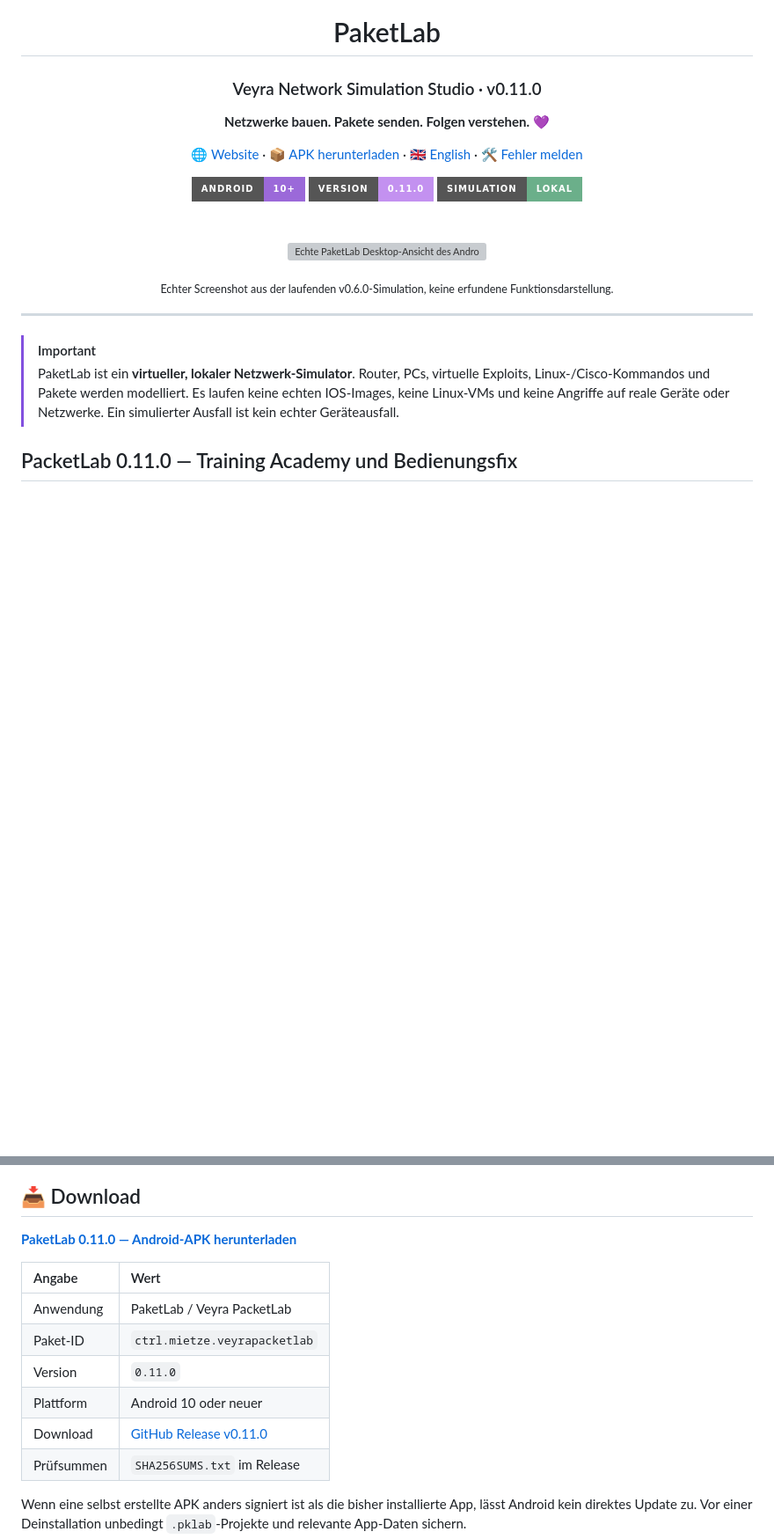
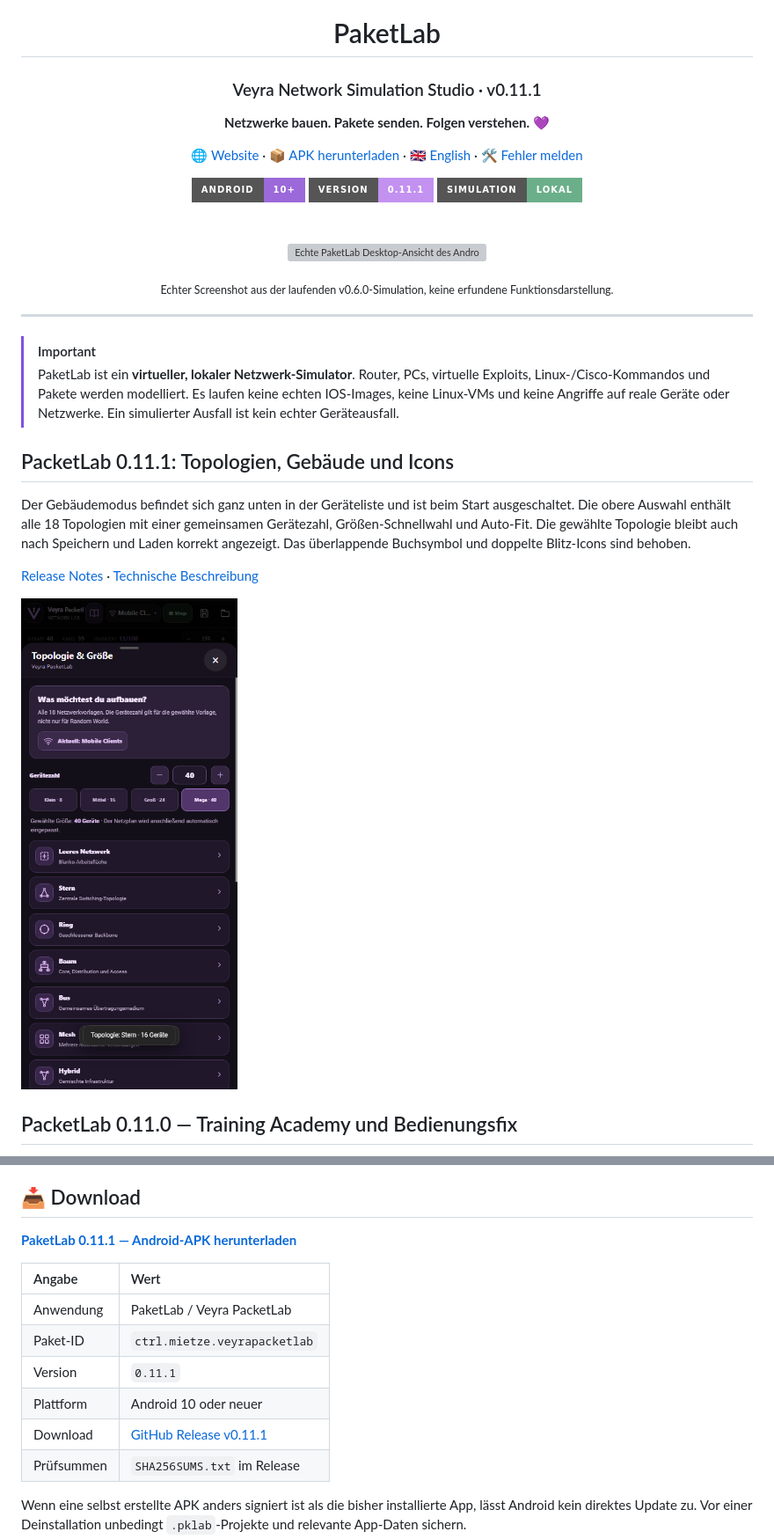
Before and after one commit to ctrl-mietze/Packetlab, a Markdown page: README.de.md, 2 parts joined by grey strips. Shown at 88% size. Drawn GitHub-style; pictures changed too: docs/assets/app-v111-topologies.png (added); badges without logos; blank space fills up the shorter version; grey boxes are pictures that could not be loaded.

Commit message:
fix: PacketLab v0.11.1 optional buildings, 18 resizable topology presets and SVG icons

```diff
--- a/README.de.md
+++ b/README.de.md
@@ -4,14 +4,14 @@
 
 # PaketLab
 
-### Veyra Network Simulation Studio · v0.11.0
+### Veyra Network Simulation Studio · v0.11.1
 
 **Netzwerke bauen. Pakete senden. Folgen verstehen.** 💜
 
 [🌐 Website](https://ctrl-mietze.github.io/Packetlab/) · [📦 APK herunterladen](https://github.com/ctrl-mietze/Packetlab/releases/latest) · [🇬🇧 English](README.md) · [🛠 Fehler melden](https://github.com/ctrl-mietze/Packetlab/issues)
 
 <img src="https://img.shields.io/badge/Android-10%2B-9b69d9?style=for-the-badge&logo=android&logoColor=white" alt="Android 10+">
-<img src="https://img.shields.io/badge/Version-0.11.0-c391f0?style=for-the-badge" alt="Version 0.11.0">
+<img src="https://img.shields.io/badge/Version-0.11.1-c391f0?style=for-the-badge" alt="Version 0.11.1">
 <img src="https://img.shields.io/badge/Simulation-Lokal-6baf8a?style=for-the-badge" alt="Lokal">
 
 <br><br>
@@ -25,6 +25,14 @@
 
 > [!IMPORTANT]
 > PaketLab ist ein **virtueller, lokaler Netzwerk-Simulator**. Router, PCs, virtuelle Exploits, Linux-/Cisco-Kommandos und Pakete werden modelliert. Es laufen keine echten IOS-Images, keine Linux-VMs und keine Angriffe auf reale Geräte oder Netzwerke. Ein simulierter Ausfall ist kein echter Geräteausfall.
+
+## PacketLab 0.11.1: Topologien, Gebäude und Icons
+
+Der Gebäudemodus befindet sich ganz unten in der Geräteliste und ist beim Start ausgeschaltet. Die obere Auswahl enthält alle 18 Topologien mit einer gemeinsamen Gerätezahl, Größen-Schnellwahl und Auto-Fit. Die gewählte Topologie bleibt auch nach Speichern und Laden korrekt angezeigt. Das überlappende Buchsymbol und doppelte Blitz-Icons sind behoben.
+
+[Release Notes](releases/v0.11.1.md) · [Technische Beschreibung](docs/PACKETLAB_TOPOLOGY_UI_V0111.md)
+
+![Alle Topologien](docs/assets/app-v111-topologies.png)
 
 ## PacketLab 0.11.0 — Training Academy und Bedienungsfix
 
@@ -120,15 +128,15 @@ Mit v0.6.0 wurden vor allem folgende Bereiche verbessert:
 
 ## 📥 Download
 
-**[PaketLab 0.11.0 — Android-APK herunterladen](https://github.com/ctrl-mietze/Packetlab/releases/download/v0.11.0/PacketLab-v0.11.0-Android.apk)**
+**[PaketLab 0.11.1 — Android-APK herunterladen](https://github.com/ctrl-mietze/Packetlab/releases/download/v0.11.1/PacketLab-v0.11.1-Android.apk)**
 
 | Angabe | Wert |
 | :-- | :-- |
 | Anwendung | PaketLab / Veyra PacketLab |
 | Paket-ID | `ctrl.mietze.veyrapacketlab` |
-| Version | `0.11.0` |
+| Version | `0.11.1` |
 | Plattform | Android 10 oder neuer |
-| Download | [GitHub Release v0.11.0](https://github.com/ctrl-mietze/Packetlab/releases/tag/v0.11.0) |
+| Download | [GitHub Release v0.11.1](https://github.com/ctrl-mietze/Packetlab/releases/tag/v0.11.1) |
 | Prüfsummen | `SHA256SUMS.txt` im Release |
 
 Wenn eine selbst erstellte APK anders signiert ist als die bisher installierte App, lässt Android kein direktes Update zu. Vor einer Deinstallation unbedingt `.pklab`-Projekte und relevante App-Daten sichern.
```
Also changed, not shown: CHANGELOG.md (+13 -0 lines), README.md (+13 -5 lines), docs/PACKETLAB_TOPOLOGY_UI_V0111.md (added, +11 -0 lines), releases/v0.11.1.md (added, +17 -0 lines), docs/assets/app-v111-star.png (added), 10 other files.
